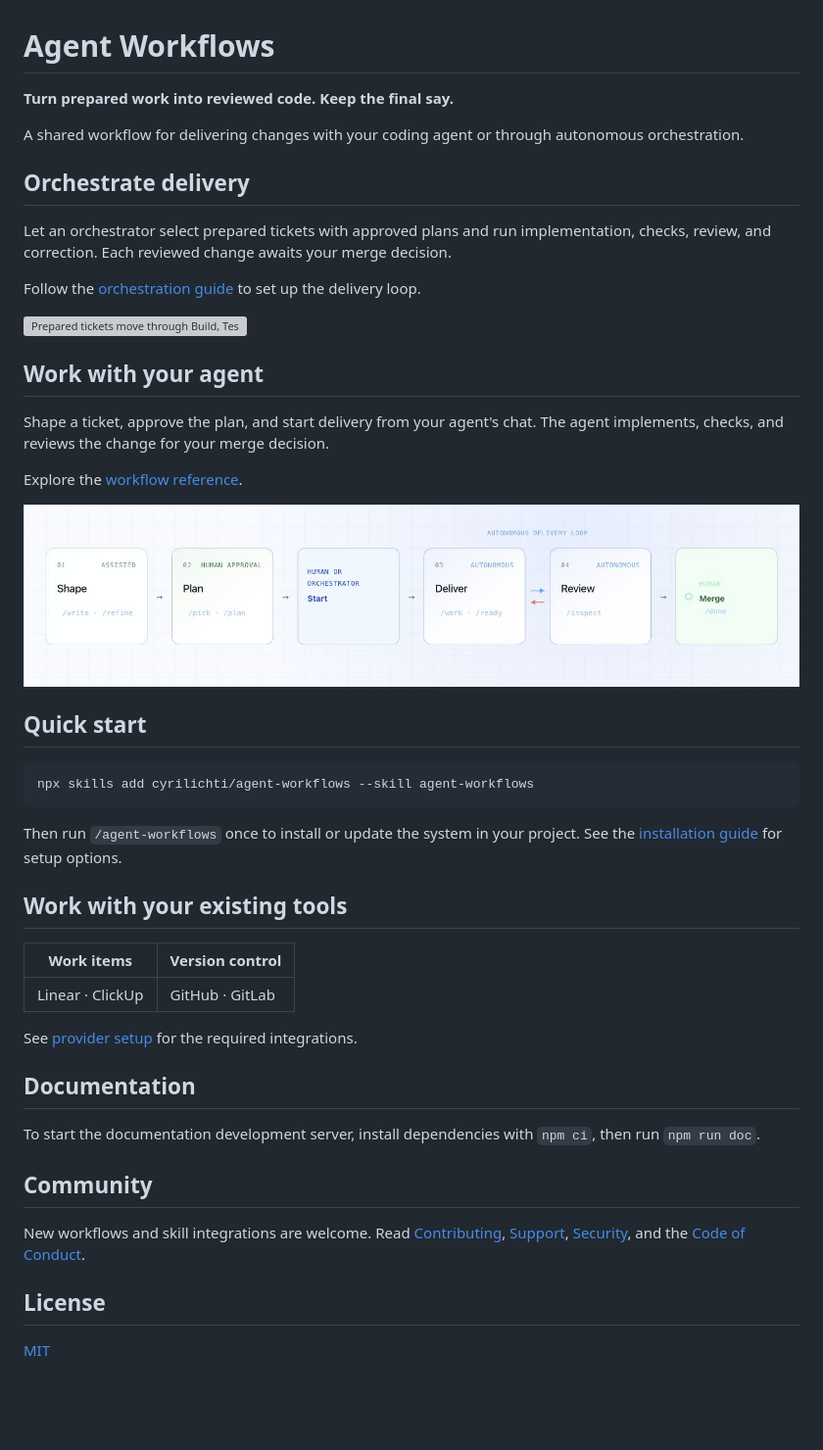
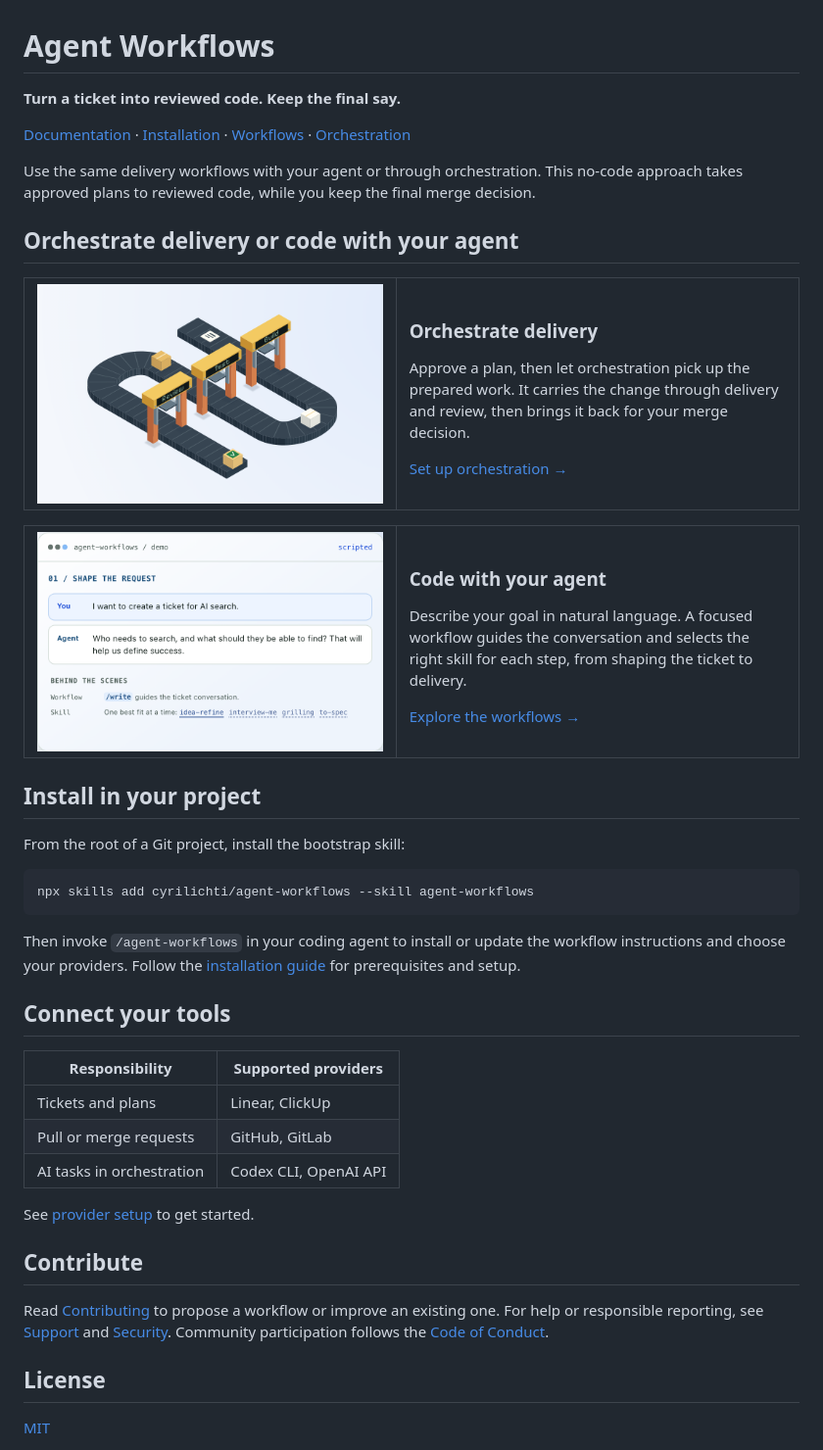
Before and after one commit to cyrilichti/agent-workflows, a Markdown page: README.md, the part around the change. Shown at 98% size. GitHub-like rendering; pictures changed too: public/readme-agent-demo-light.png (added), public/readme-orchestration-light.png (added); blank space fills up the shorter version; grey boxes are pictures that could not be loaded.

Commit message:
docs: clarify README delivery modes and refresh illustrations (#125)
* docs: refresh README copy and illustrations

* docs: make README feature sections responsive

* Revert "docs: make README feature sections responsive"

This reverts commit fe0563745eb891489fd941fd80a67fb6b819c8f1.

````diff
--- a/README.md
+++ b/README.md
@@ -1,63 +1,70 @@
 # Agent Workflows
 
-**Turn prepared work into reviewed code. Keep the final say.**
+**Turn a ticket into reviewed code. Keep the final say.**
 
-A shared workflow for delivering changes with your coding agent or through
-autonomous orchestration.
+[Documentation](https://cyrilichti.github.io/agent-workflows/) · [Installation](https://cyrilichti.github.io/agent-workflows/installation/) · [Workflows](https://cyrilichti.github.io/agent-workflows/workflows/) · [Orchestration](https://cyrilichti.github.io/agent-workflows/orchestration/)
 
-## Orchestrate delivery
+Use the same delivery workflows with your agent or through orchestration. This no-code approach takes approved plans to reviewed code, while you keep the final merge decision.
 
-Let an orchestrator select prepared tickets with approved plans and run
-implementation, checks, review, and correction. Each reviewed change awaits
-your merge decision.
+## Orchestrate delivery or code with your agent
 
-Follow the [orchestration guide](./ORCHESTRATION.md) to set up the delivery loop.
+<table>
+  <tr>
+    <td width="48%" valign="middle">
+      <picture>
+        <source media="(prefers-color-scheme: dark)" srcset="./public/readme-orchestration-dark.png">
+        <source media="(prefers-color-scheme: light)" srcset="./public/readme-orchestration-light.png">
+        <img width="100%" src="./public/readme-orchestration-light.png" alt="The documentation home page illustration: plans move along an isometric conveyor through Build, Test, and Review, becoming reviewed changes.">
+      </picture>
+    </td>
+    <td valign="middle">
+      <h3>Orchestrate delivery</h3>
+      <p>Approve a plan, then let orchestration pick up the prepared work. It carries the change through delivery and review, then brings it back for your merge decision.</p>
+      <p><a href="https://cyrilichti.github.io/agent-workflows/orchestration/">Set up orchestration →</a></p>
+    </td>
+  </tr>
+</table>
 
-<picture>
-  <source media="(prefers-color-scheme: dark)" srcset="./public/readme-orchestration-dark.gif">
-  <source media="(prefers-color-scheme: light)" srcset="./public/readme-orchestration-light.gif">
-  <img src="./public/readme-orchestration-light.gif" alt="Prepared tickets move through Build, Test, and Review before the resulting increments await a human merge decision.">
-</picture>
+<table>
+  <tr>
+    <td width="48%" valign="middle">
+      <picture>
+        <source media="(prefers-color-scheme: dark)" srcset="./public/readme-agent-demo-dark.png">
+        <source media="(prefers-color-scheme: light)" srcset="./public/readme-agent-demo-light.png">
+        <img width="100%" src="./public/readme-agent-demo-light.png" alt="The documentation demo shows an AI search ticket conversation and, behind the scenes, the /write workflow selecting a focused skill.">
+      </picture>
+    </td>
+    <td valign="middle">
+      <h3>Code with your agent</h3>
+      <p>Describe your goal in natural language. A focused workflow guides the conversation and selects the right skill for each step, from shaping the ticket to delivery.</p>
+      <p><a href="https://cyrilichti.github.io/agent-workflows/workflows/">Explore the workflows →</a></p>
+    </td>
+  </tr>
+</table>
 
-## Work with your agent
+## Install in your project
 
-Shape a ticket, approve the plan, and start delivery from your agent's chat.
-The agent implements, checks, and reviews the change for your merge decision.
-
-Explore the [workflow reference](https://cyrilichti.github.io/agent-workflows/workflows/).
-
-<picture>
-  <source media="(prefers-color-scheme: dark)" srcset="./public/readme-agent-dark.jpg">
-  <source media="(prefers-color-scheme: light)" srcset="./public/readme-agent-light.jpg">
-  <img src="./public/readme-agent-light.jpg" alt="Shape a ticket with your agent, approve its plan, start delivery yourself or through an orchestrator, loop through delivery and review, then decide what to merge.">
-</picture>
-
-## Quick start
+From the root of a Git project, install the bootstrap skill:
 
 ```bash
 npx skills add cyrilichti/agent-workflows --skill agent-workflows
 ```
 
-Then run `/agent-workflows` once to install or update the system in your project.
-See the [installation guide](https://cyrilichti.github.io/agent-workflows/installation/)
-for setup options.
+Then invoke `/agent-workflows` in your coding agent to install or update the workflow instructions and choose your providers. Follow the [installation guide](https://cyrilichti.github.io/agent-workflows/installation/) for prerequisites and setup.
 
-## Work with your existing tools
+## Connect your tools
 
-| Work items | Version control |
+| Responsibility | Supported providers |
 | --- | --- |
-| Linear · ClickUp | GitHub · GitLab |
+| Tickets and plans | Linear, ClickUp |
+| Pull or merge requests | GitHub, GitLab |
+| AI tasks in orchestration | Codex CLI, OpenAI API |
 
-See [provider setup](https://cyrilichti.github.io/agent-workflows/providers/) for the required integrations.
+See [provider setup](https://cyrilichti.github.io/agent-workflows/providers/) to get started.
 
-## Documentation
+## Contribute
 
-To start the documentation development server, install dependencies with
-`npm ci`, then run `npm run doc`.
-
-## Community
-
-New workflows and skill integrations are welcome. Read [Contributing](./CONTRIBUTING.md), [Support](./SUPPORT.md), [Security](./SECURITY.md), and the [Code of Conduct](./CODE_OF_CONDUCT.md).
+Read [Contributing](./CONTRIBUTING.md) to propose a workflow or improve an existing one. For help or responsible reporting, see [Support](./SUPPORT.md) and [Security](./SECURITY.md). Community participation follows the [Code of Conduct](./CODE_OF_CONDUCT.md).
 
 ## License
 
````
Also changed, not shown: public/readme-agent-demo-dark.png (added), public/readme-orchestration-dark.png (added).
